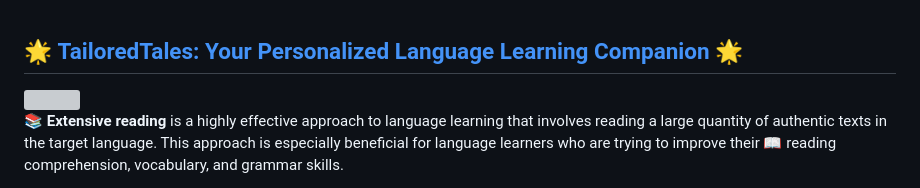
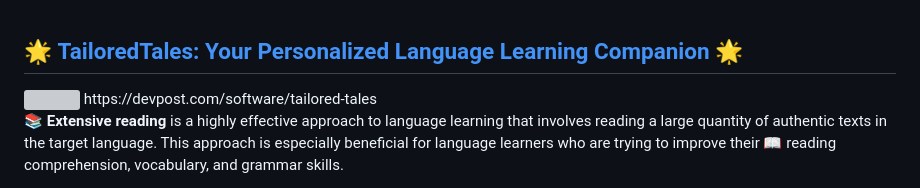
Before and after one commit to jbecker7/TailoredTales, a Markdown page: README.md, the part around the change. Drawn GitHub-style; grey boxes are pictures that could not be loaded.

```diff
--- a/README.md
+++ b/README.md
@@ -1,5 +1,6 @@
 ## [🌟 **TailoredTales: Your Personalized Language Learning Companion** 🌟](https://youtu.be/cLQTQkkSoCs)
 <img src="https://user-images.githubusercontent.com/76632760/232184907-6f49b641-b2c9-4260-b4b2-3961a671dfa9.jpg" width=400>
+https://devpost.com/software/tailored-tales
 
 📚 **Extensive reading** is a highly effective approach to language learning that involves reading a large quantity of authentic texts in the target language. This approach is especially beneficial for language learners who are trying to improve their 📖 reading comprehension, vocabulary, and grammar skills.
 
```
